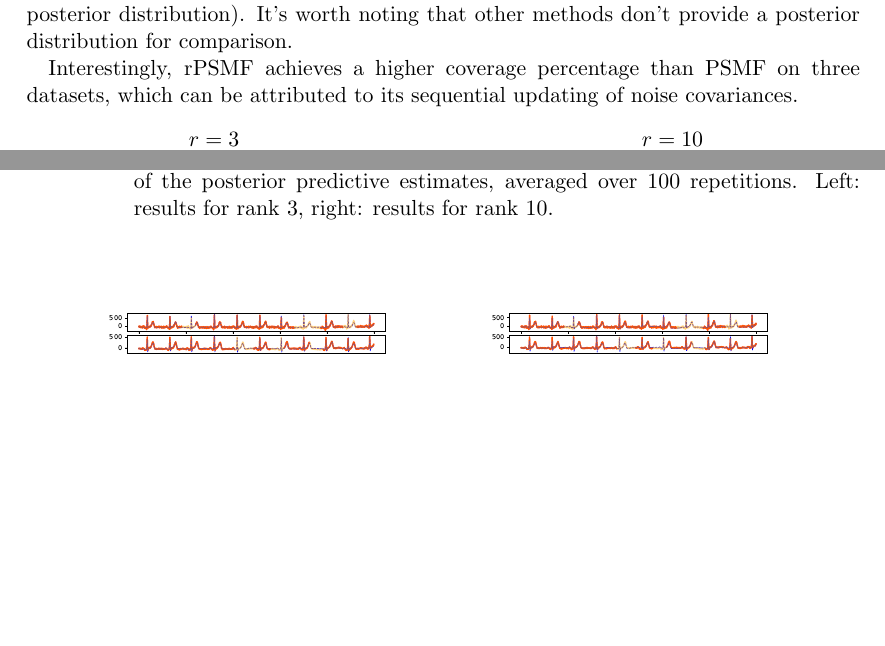
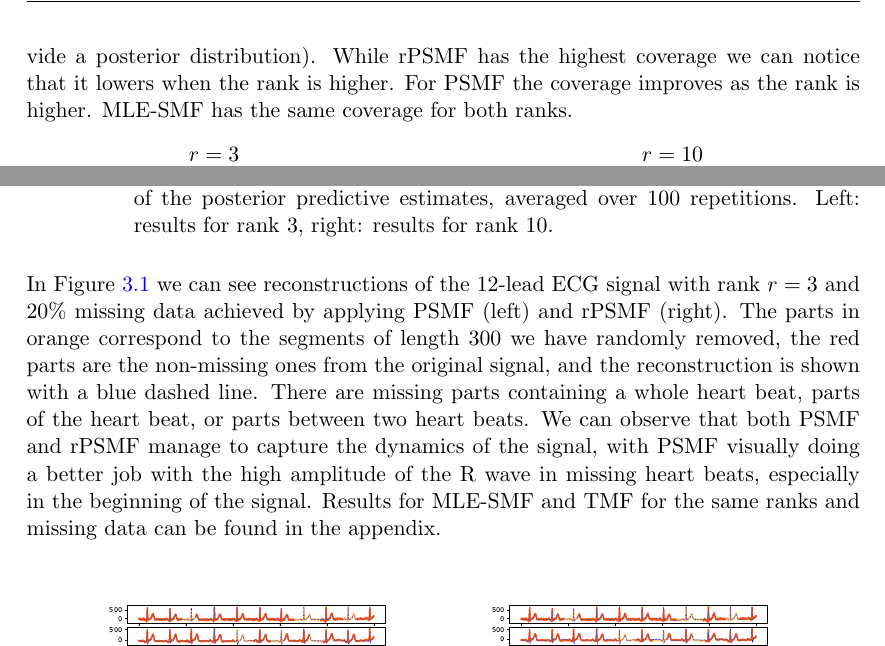
Before and after one commit to JoeJoe1313/MSc-Thesis, a LaTeX thesis (main.tex): two parts of page 31 of 48, joined at a grey line, cut at the place of the change, the shorter picture padded with empty space. Compiled offline with pdfLaTeX.

Commit message:
some updates

```diff
--- a/main.tex
+++ b/main.tex
@@ -836,13 +836,7 @@ TMF & $\underset{{\scriptscriptstyle \;\;\;(20.04)}}{205.67}$ & $\underset{{\scr
 \label{tab:rmse10}
 \end{table}
 
-\noindent We can also measure the proportion of missing values that lie within a $2\sigma$ coverage interval of the approximate posterior distribution. Table 3 shows how our method improves over the uncertainty quantification of MLE-SMF (the other methods do not provide a posterior distribution). This illustrates the added value of the matrix-variate prior on C, as well as our inference scheme. Note that rPSMF obtains a higher coverage percentage than PSMF on three of the datasets, which is due to the sequential updating of the noise covariances. \newline
-
-\noindent  We can evaluate the effectiveness of our uncertainty quantification by calculating the percentage of missing values that fall within a two-standard-deviation ($2\sigma$) interval of the approximate posterior distribution.
-
-The results, presented in Table 3, demonstrate that our approach enhances the uncertainty quantification compared to the MLE-SMF method (TMF does not provide a posterior distribution). It's worth noting that other methods don't provide a posterior distribution for comparison.
-
-Interestingly, rPSMF achieves a higher coverage percentage than PSMF on three datasets, which can be attributed to its sequential updating of noise covariances.
+\noindent  We can evaluate the effectiveness of our uncertainty quantification by calculating the percentage of missing values that fall within a two-standard-deviation ($2\sigma$) interval of the approximate posterior distribution. The results, presented in Table \ref{tab:coverage}, show that rPSMF has the most coverage compared to PSMF and MLE-SMF (TMF does not provide a posterior distribution). While rPSMF has the highest coverage we can notice that it lowers when the rank is higher. For PSMF the coverage improves as the rank is higher. MLE-SMF has the same coverage for both ranks.
 
 \begin{table}[H]
     \centering
@@ -878,21 +872,10 @@ Interestingly, rPSMF achieves a higher coverage percentage than PSMF on three da
         \end{threeparttable}
     \end{minipage}
     \caption{Average coverage proportion of the missing data by the $2\sigma$ uncertainty bars of the posterior predictive estimates, averaged over 100 repetitions. Left: results for rank 3, right: results for rank 10.}
+    \label{tab:coverage}
 \end{table}
 
-% \begin{figure}[H]
-% \centering
-% \includegraphics[width=0.75\linewidth]{images/missing/psmf_output_300_20_3.pdf}
-% \caption{Input with 300 missing data points per wave.}
-% \label{fig:vs}
-% \end{figure}
-
-% \begin{figure}[H]
-% \centering
-% \includegraphics[width=0.75\linewidth]{images/missing/rpsmf_output_300_20_3.pdf}
-% \caption{Input with 300 missing data points per wave.}
-% \label{fig:vs}
-% \end{figure}
+\noindent In Figure \ref{fig:mrec3} we can see reconstructions of the 12-lead ECG signal with rank $r = 3$ and $20\%$ missing data achieved by applying PSMF (left) and rPSMF (right). The parts in orange correspond to the segments of length $300$ we have randomly removed, the red parts are the non-missing ones from the original signal, and the reconstruction is shown with a blue dashed line. There are missing parts containing a whole heart beat, parts of the heart beat, or parts between two heart beats. We can observe that both PSMF and rPSMF manage to capture the dynamics of the signal, with PSMF visually doing a better job with the high amplitude of the R wave in missing heart beats, especially in the beginning of the signal. Results for MLE-SMF and TMF for the same ranks and missing data can be found in the appendix.
 
 \begin{figure}[H]
 \centering
@@ -922,6 +908,7 @@ Interestingly, rPSMF achieves a higher coverage percentage than PSMF on three da
     \label{fig:augmented}
 \end{minipage}
 \caption{Reconstruction with rank 10, 20\% coverage. Left: PSMF; Right: rPSMF.}
+\label{fig:mrec10}
 \end{figure}
 
 \noindent TODO: add more results. here or in the appendix/supplement?
```
Also changed, not shown: main.tex (10 more changed lines).
